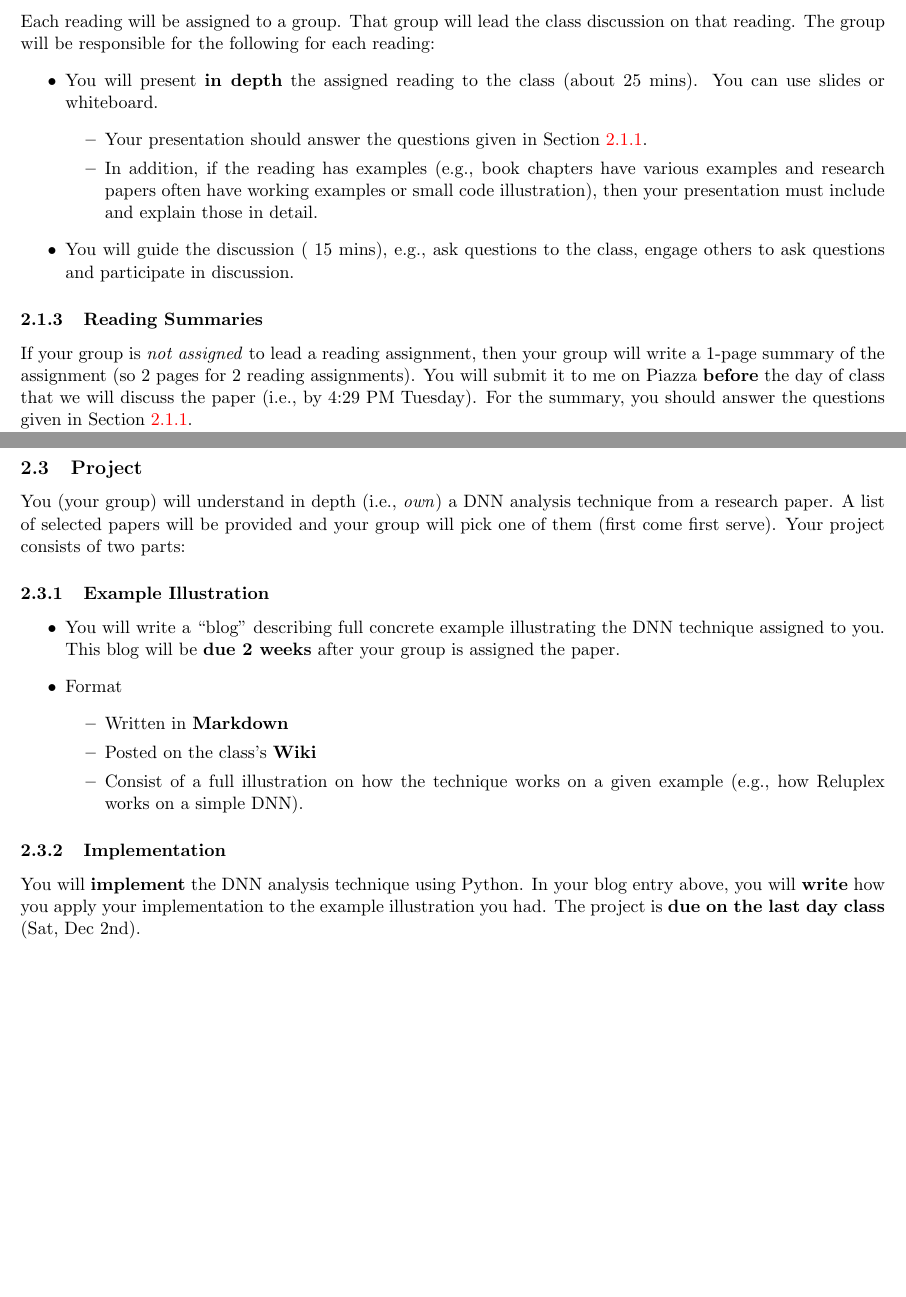
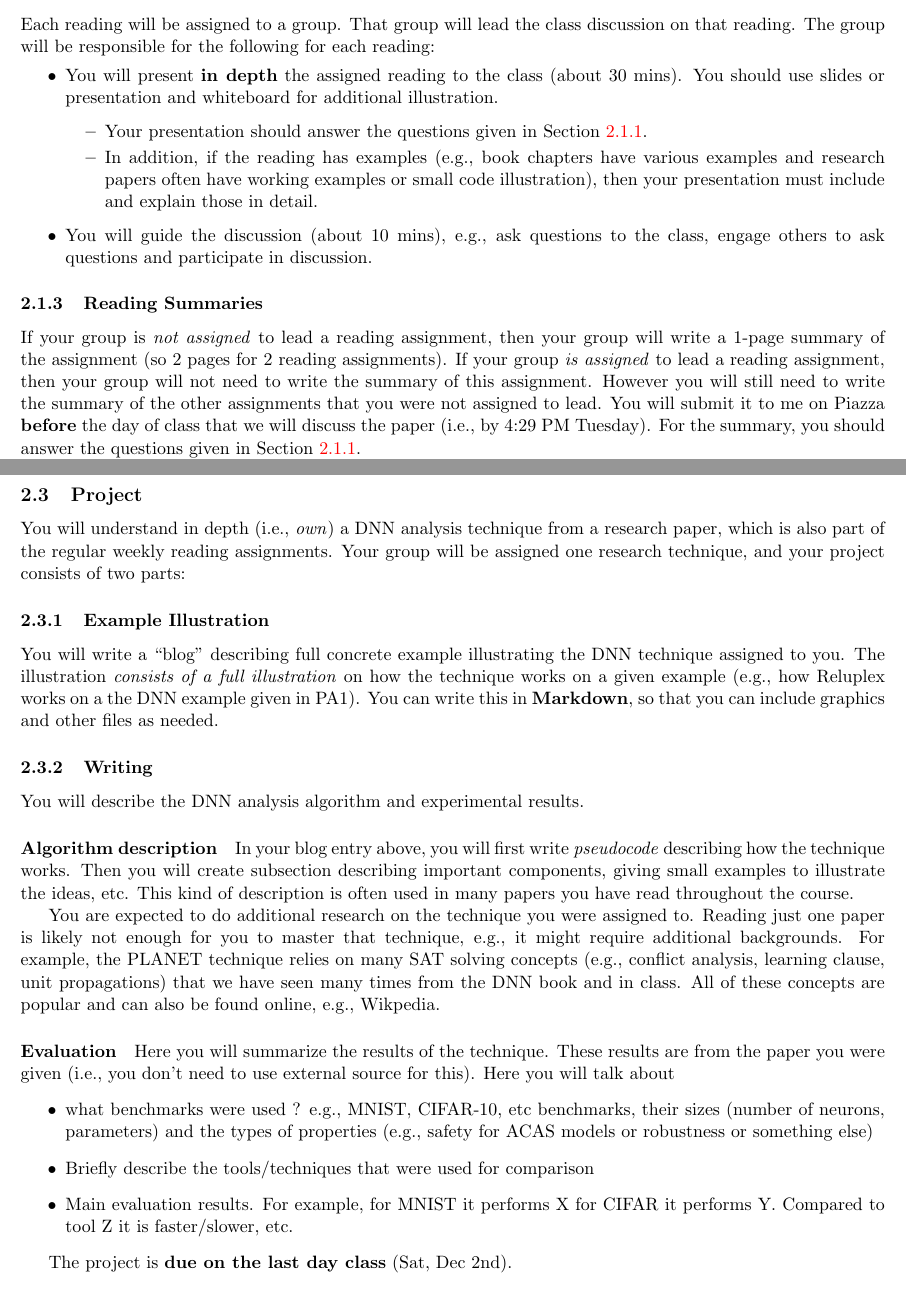
Before and after one commit to nguyenthanhvuh/class-verification, a LaTeX document (docs/syllabus.tex): two parts of pages 3 and 4 of 4, joined at a grey line, cut so that both start at the same text, the shorter picture padded with empty space. Compiled offline with pdfLaTeX.

Commit message:
update syllabus

```diff
--- a/docs/syllabus.tex
+++ b/docs/syllabus.tex
@@ -124,19 +123,21 @@ how to use existing tools in your own work.
 
 \subsubsection{Lead Groups} Each reading will be assigned to a group.  That group will lead the class discussion on that reading. The group will be responsible for the following for each reading:
 \begin{itemize}
-\item You will present \textbf{\textbf{in depth}} the assigned reading to the class (about 25 mins). You can use slides or whiteboard.
+\item You will present \textbf{\textbf{in depth}} the assigned reading to the class (about 30 mins). You should use slides or presentation and whiteboard for additional illustration.
 \begin{itemize}
     \item Your presentation should answer the questions given in Section~\ref{sec:reading}.
     \item In addition, if the reading has examples (e.g., book chapters have various examples and research papers often have working examples or small code illustration), then your presentation must include and explain those in detail.
 \end{itemize}
-\item You will guide the discussion (~15 mins), e.g., ask questions to the class, engage others to ask questions and participate in discussion.
+\item You will guide the discussion (about 10 mins), e.g., ask questions to the class, engage others to ask questions and participate in discussion.
 
 
 \end{itemize}
 
 \subsubsection{Reading Summaries}
 
-If your group is \emph{not assigned} to lead a reading assignment, then your group will write a 1-page summary of the assignment (so 2 pages for 2 reading assignments). You will submit it to me on Piazza \textbf{before} the day of class that we will discuss the paper (i.e., by 4:29 PM Tuesday).  For the summary, you should answer the questions given in Section~\ref{sec:reading}.
+If your group is \emph{not assigned} to lead a reading assignment, then your group will write a 1-page summary of the assignment (so 2 pages for 2 reading assignments).
+If your group \emph{is assigned} to lead a reading assignment, then your group will not need to write the summary of this assignment. However you will still need to write the summary of the other assignments that you were not assigned to lead.
+You will submit it to me on Piazza \textbf{before} the day of class that we will discuss the paper (i.e., by 4:29 PM Tuesday).  For the summary, you should answer the questions given in Section~\ref{sec:reading}.
 
 The goals of this approach are to encourage all participants to read the material thoroughly in advance, to provide jumping-off points for detailed discussions, and to allow me to evaluate participation.
 
@@ -153,27 +154,36 @@ submissions that fail to execute properly; only limited partial credit will be g
 \subsection{Project}
 \label{sec:org6da900e}
 
-You (your group) will understand in depth (i.e., \emph{own}) a DNN analysis technique from a research paper. A list of selected papers will be provided and your group will pick one of them (first come first serve).  Your project consists of two parts:
+You will understand in depth (i.e., \emph{own}) a DNN analysis technique from a research paper, which is also part of the regular weekly reading assignments.  Your group will be assigned one research technique, and your project consists of two parts:
 
 \subsubsection{Example Illustration}
 \label{sec:orga9923fc}
+You will write a ``blog'' describing full concrete example illustrating the DNN technique assigned to you. % This blog will be \textbf{due \textbf{2 weeks}} after your group is assigned the paper.
+The illustration \emph{consists of a full illustration} on how the technique works on a given example (e.g., how Reluplex works on a the DNN example given in PA1).
+You can write this in \textbf{Markdown}, so that you can include graphics and other files as needed.
+
+
+
+% \subsubsection{Implementation}
+% \label{sec:orgb697dba}
+
+% You will \textbf{implement} the DNN analysis technique using Python. In your blog entry above, you will \textbf{write}  how you apply your implementation to the example illustration you had. The project is \textbf{due on the last day class} (Sat, Dec 2nd).
+
+\subsubsection{Writing}
+You will describe the DNN analysis algorithm and experimental results.
+
+\paragraph{Algorithm description} In your blog entry above, you will first write \emph{pseudocode} describing how the technique works.  Then you will create subsection describing important components, giving small examples to illustrate the ideas, etc.  This kind of description is often used in many papers you have read throughout the course.
+
+You are expected to do additional research on the technique you were assigned to. Reading just one paper is likely not enough for you to master that technique, e.g., it might require additional backgrounds.  For example, the PLANET technique relies on many SAT solving concepts (e.g., conflict analysis, learning clause, unit propagations) that we have seen many times from the DNN book and in class.  All of these concepts are popular and can also be found online, e.g., Wikpedia.
+
+\paragraph{Evaluation} Here you will summarize the results of the technique. These results are from the paper you were given (i.e., you don't need to use external source for this). Here you will talk about
 \begin{itemize}
-\item You will write a ``blog'' describing full concrete example illustrating the DNN technique assigned to you. This blog will be \textbf{due \textbf{2 weeks}} after your group is assigned the paper.
-
-\item Format
-\begin{itemize}
-\item Written in \textbf{Markdown}
-\item Posted on the class's \textbf{Wiki}
-\item Consist of a full illustration on how the technique works on a given example (e.g., how Reluplex works on a simple DNN).
-\end{itemize}
+    \item what benchmarks were used ?  e.g.,  MNIST, CIFAR-10, etc benchmarks, their sizes (number of neurons, parameters)  and the types of properties (e.g., safety for ACAS models or robustness or something else)
+    \item Briefly describe the tools/techniques that were used for comparison
+    \item Main evaluation results.  For example, for MNIST it performs X for CIFAR it performs Y.  Compared to tool Z it is faster/slower, etc.
 \end{itemize}
 
-
-\subsubsection{Implementation}
-\label{sec:orgb697dba}
-
-You will \textbf{implement} the DNN analysis technique using Python. In your blog entry above, you will \textbf{write}  how you apply your implementation to the example illustration you had. The project is \textbf{due on the last day class} (Sat, Dec 2nd).
-
+The project is \textbf{due on the last day class} (Sat, Dec 2nd).
 
 \section{Honor Code}
 \label{sec:orgf24f4c5}
```
Also changed, not shown: docs/syllabus.tex (7 more changed lines).
